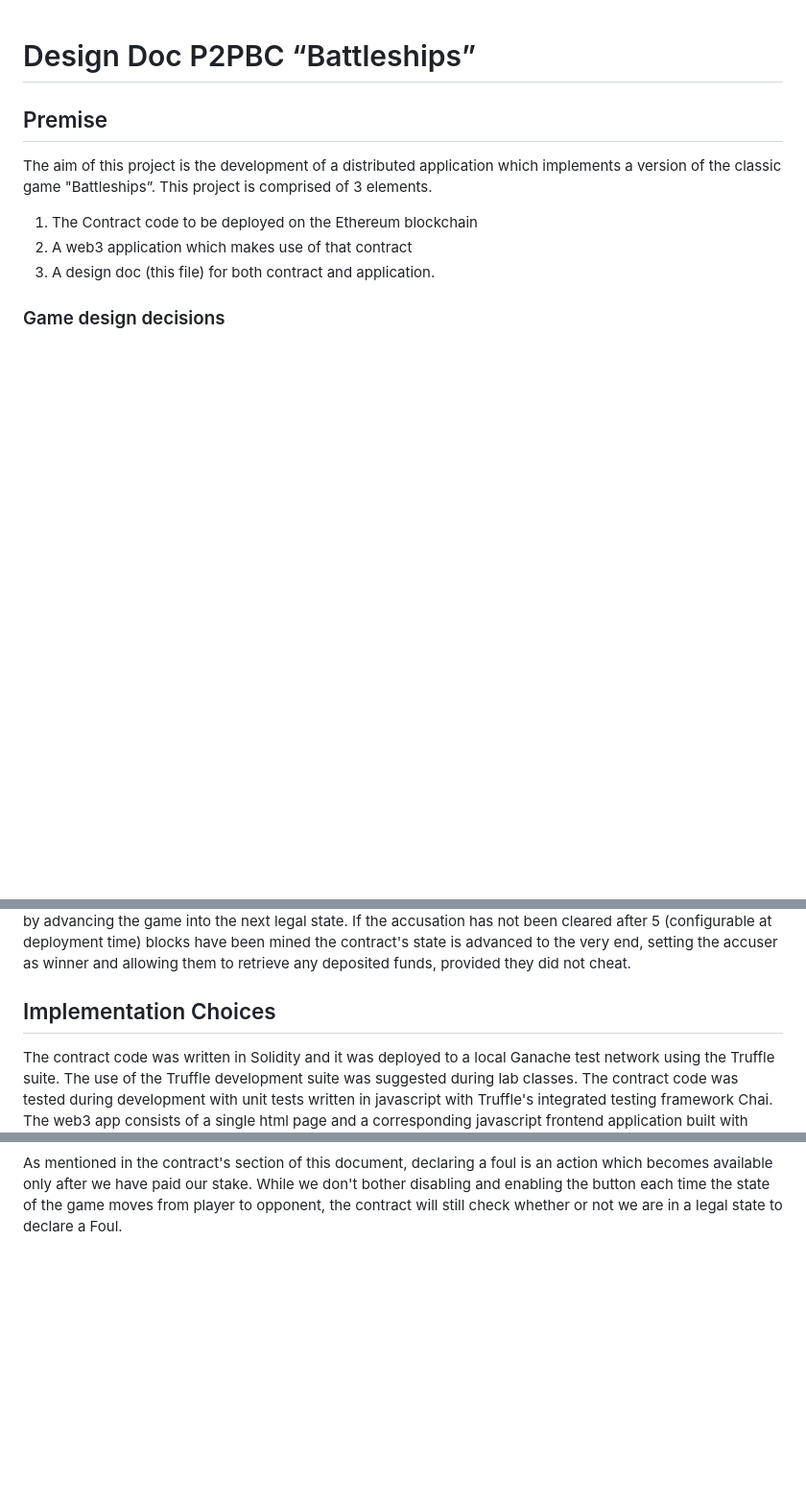
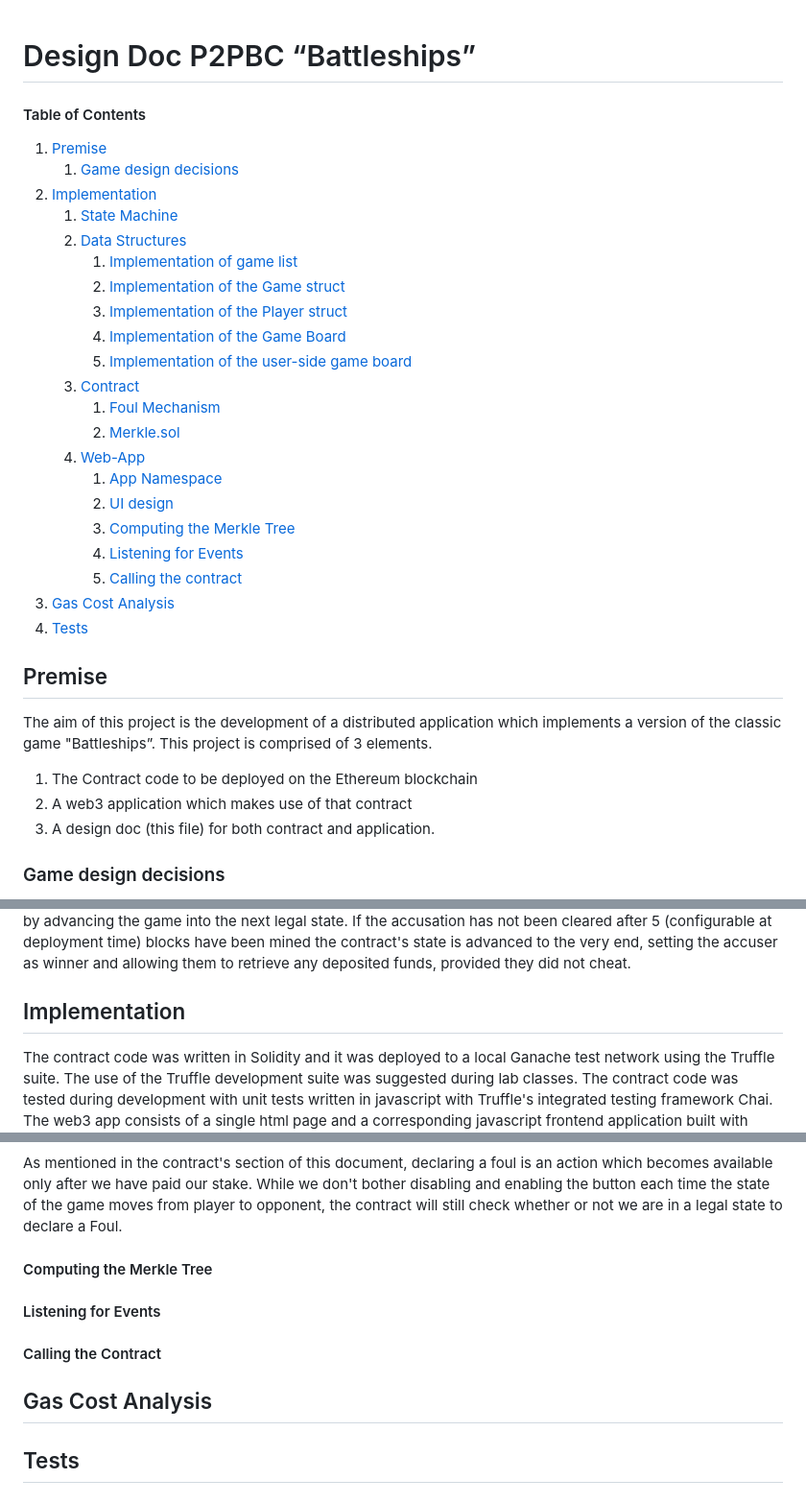
Before and after one commit to giuseppe-crea/Battleships, a Markdown page: README.md, 3 parts joined by grey strips. Shown: that part at 96% size. Rendered like a GitHub page; blank space fills up the shorter version.

Commit message:
Created a table of contents

```diff
--- a/README.md
+++ b/README.md
@@ -1,4 +1,27 @@
 # Design Doc P2PBC “Battleships”
+
+#### Table of Contents
+1. [Premise](#premise)
+    1. [Game design decisions](#game-design-decisions)
+2. [Implementation](#implementation)
+    1. [State Machine](#state-machine)
+    2. [Data Structures](#data-structures)
+        1. [Implementation of game list](#implementation-of-game-list)
+        2. [Implementation of the Game struct](#implementation-of-the-game-struct)
+        3. [Implementation of the Player struct](#implementation-of-the-player-struct)
+        4. [Implementation of the Game Board](#implementation-of-the-game-board)
+        5. [Implementation of the user-side game board](#implementation-of-the-user-side-game-board)
+    3. [Contract](#contract)
+        1. [Foul Mechanism](#foul-mechanism)
+        2. [Merkle.sol](#merklesol)
+    4. [Web-App](#web-app)
+        1. [App Namespace](#app-namespace)
+        2. [UI design](#ui-design)
+        3. [Computing the Merkle Tree](#computing-the-merkle-tree)
+        4. [Listening for Events](#listening-for-events)
+        5. [Calling the contract](#calling-the-contract)
+3. [Gas Cost Analysis](#gas-cost-analysis)
+4. [Tests](#tests)
 
 ## Premise
 
@@ -16,7 +39,7 @@ The host player, the one who started the new game, always goes first.
 The first player to hit all of their opponent’s ship tiles and subsequently prove the validity of their own board is declared the winner. If a player fails to prove their board was valid their opponent can accuse them of foul.
 To prevent AFK players from locking down funds a process has been implemented through which users can accuse the opponent of committing a "foul". Users can only start this process while they are not in control of the state of the game, and their opponent can only clear this accusation by advancing the game into the next legal state. If the accusation has not been cleared after 5 (configurable at deployment time) blocks have been mined the contract's state is advanced to the very end, setting the accuser as winner and allowing them to retrieve any deposited funds, provided they did not cheat.
 
-## Implementation Choices
+## Implementation
 
 The contract code was written in Solidity and it was deployed to a local Ganache test network using the Truffle suite.
 The use of the Truffle development suite was suggested during lab classes.
@@ -211,3 +234,13 @@ At this point the "claim winning" button will become enabled. Completing that tr
 ![The claim winnings button, along with all its friends.](./images/claimWinnings.png "Claim winnings")
 
 As mentioned in the contract's section of this document, declaring a foul is an action which becomes available only after we have paid our stake. While we don't bother disabling and enabling the button each time the state of the game moves from player to opponent, the contract will still check whether or not we are in a legal state to declare a Foul.
+
+#### Computing the Merkle Tree
+
+#### Listening for Events
+
+#### Calling the Contract
+
+## Gas Cost Analysis
+
+## Tests
```
